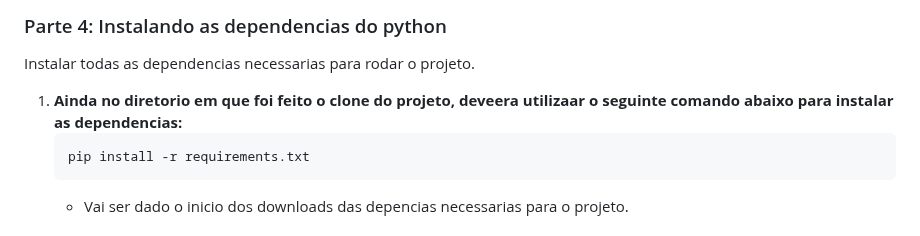
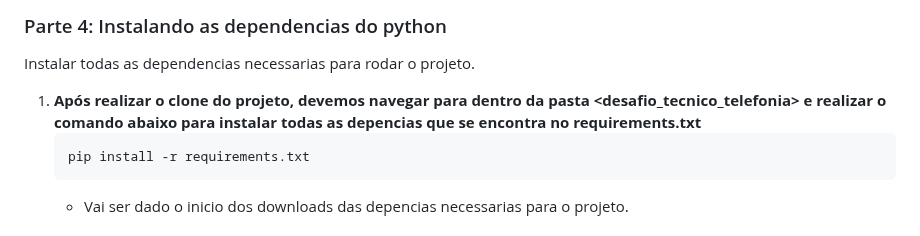
Before and after one commit to VIniciusBeraldo/desafio_tecnico_telefonia, a Markdown page: README.md, the part around the change. Rendered like a GitHub page.

Commit message:
ajustes readme

````diff
--- a/README.md
+++ b/README.md
@@ -86,7 +86,7 @@ Após configurar o ambiente do redis, podemos clonar o projeto desejado para sua
 
 Instalar todas as dependencias necessarias para rodar o projeto.
 
-1. **Ainda no diretorio em que foi feito o clone do projeto, deveera utilizaar o seguinte comando abaixo para instalar as dependencias:**
+1. **Após realizar o clone do projeto, devemos navegar para dentro da pasta <desafio_tecnico_telefonia> e realizar o comando abaixo para instalar todas as depencias que se encontra no requirements.txt**
     ```bash
     pip install -r requirements.txt
     ```
````
